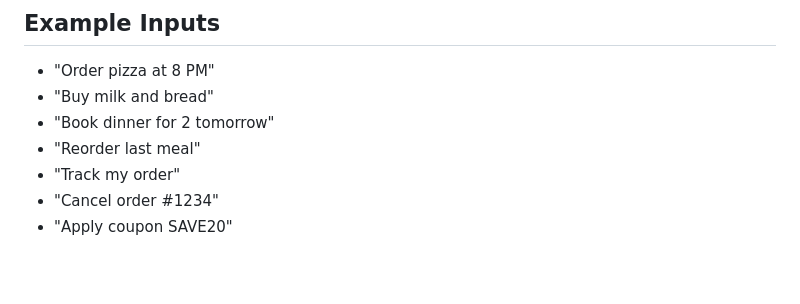
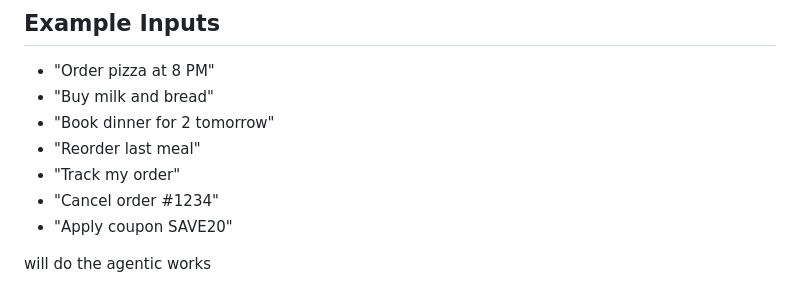
Before and after one commit to ANISHKARTHIC/SWIGGY-AGENT, a Markdown page: README.md, the part around the change. Drawn GitHub-style; blank space fills up the shorter version.

```diff
--- a/README.md
+++ b/README.md
@@ -224,3 +224,5 @@ Option B: open `frontend/index.html` directly in your browser.
 -   "Track my order"
 -   "Cancel order #1234"
 -   "Apply coupon SAVE20"
+
+will do the agentic works
```
